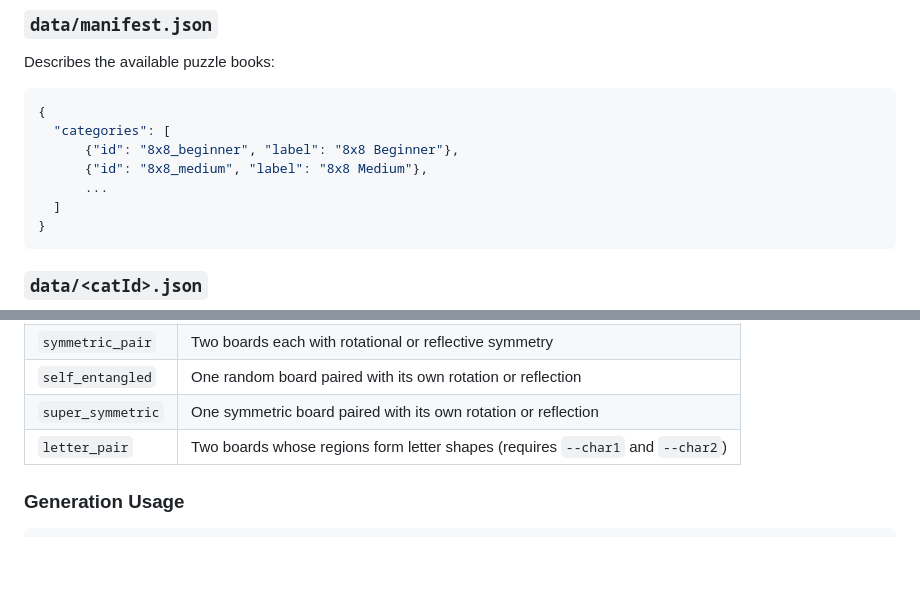
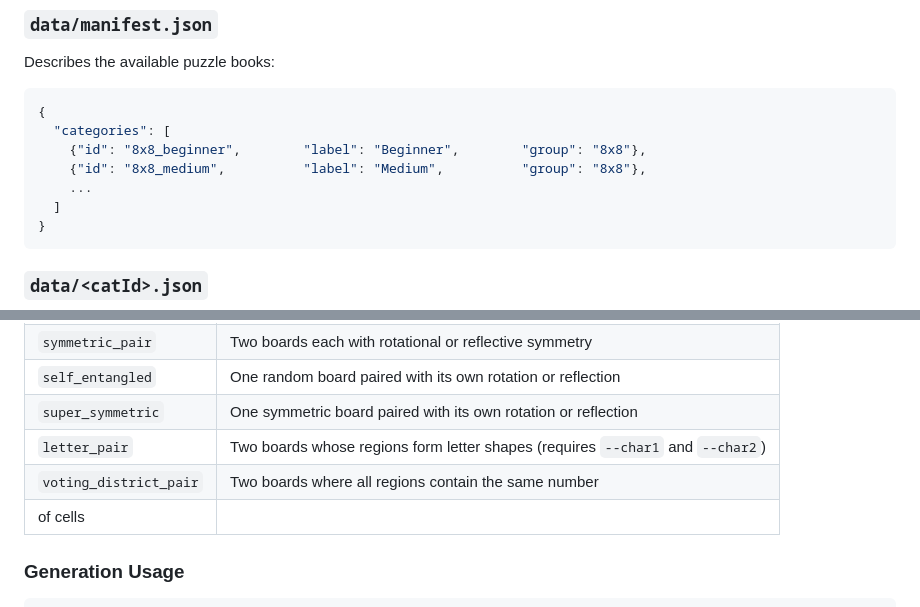
Before and after one commit to JoshMermel/multiverse-star-battle, a Markdown page: README.md, 2 parts joined by grey strips. GitHub-like rendering; blank space fills up the shorter version.

Commit message:
doumentation

````diff
--- a/README.md
+++ b/README.md
@@ -53,9 +53,9 @@ Describes the available puzzle books:
 ```json
 {
   "categories": [
-      {"id": "8x8_beginner", "label": "8x8 Beginner"},
-      {"id": "8x8_medium", "label": "8x8 Medium"},
-      ...
+    {"id": "8x8_beginner",        "label": "Beginner",        "group": "8x8"},
+    {"id": "8x8_medium",          "label": "Medium",          "group": "8x8"},
+    ...
   ]
 }
 ```
@@ -104,6 +104,8 @@ boards.
 | `self_entangled` | One random board paired with its own rotation or reflection |
 | `super_symmetric` | One symmetric board paired with its own rotation or reflection |
 | `letter_pair` | Two boards whose regions form letter shapes (requires `--char1` and `--char2`) |
+| `voting_district_pair` | Two boards where all regions contain the same number
+of cells |
 
 ### Generation Usage
 
````
